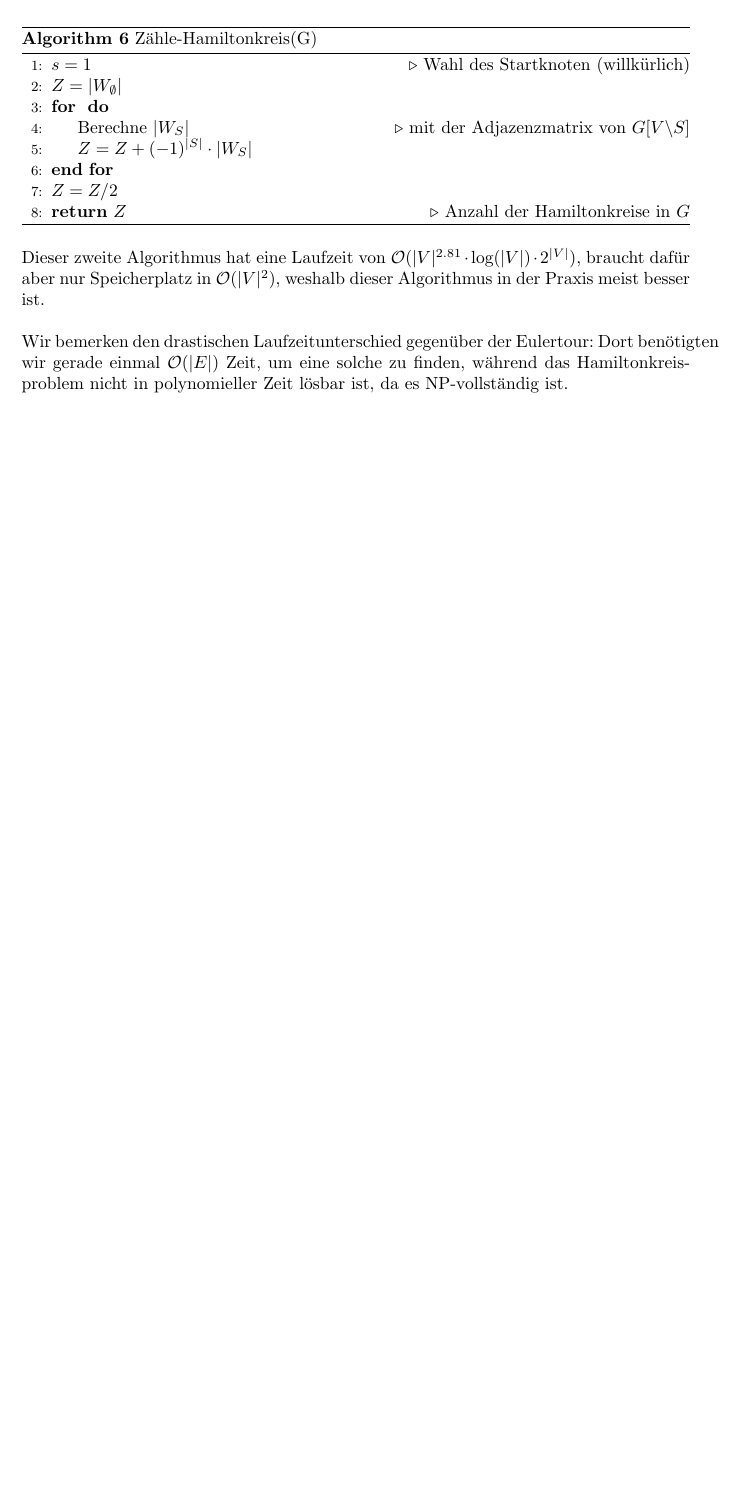
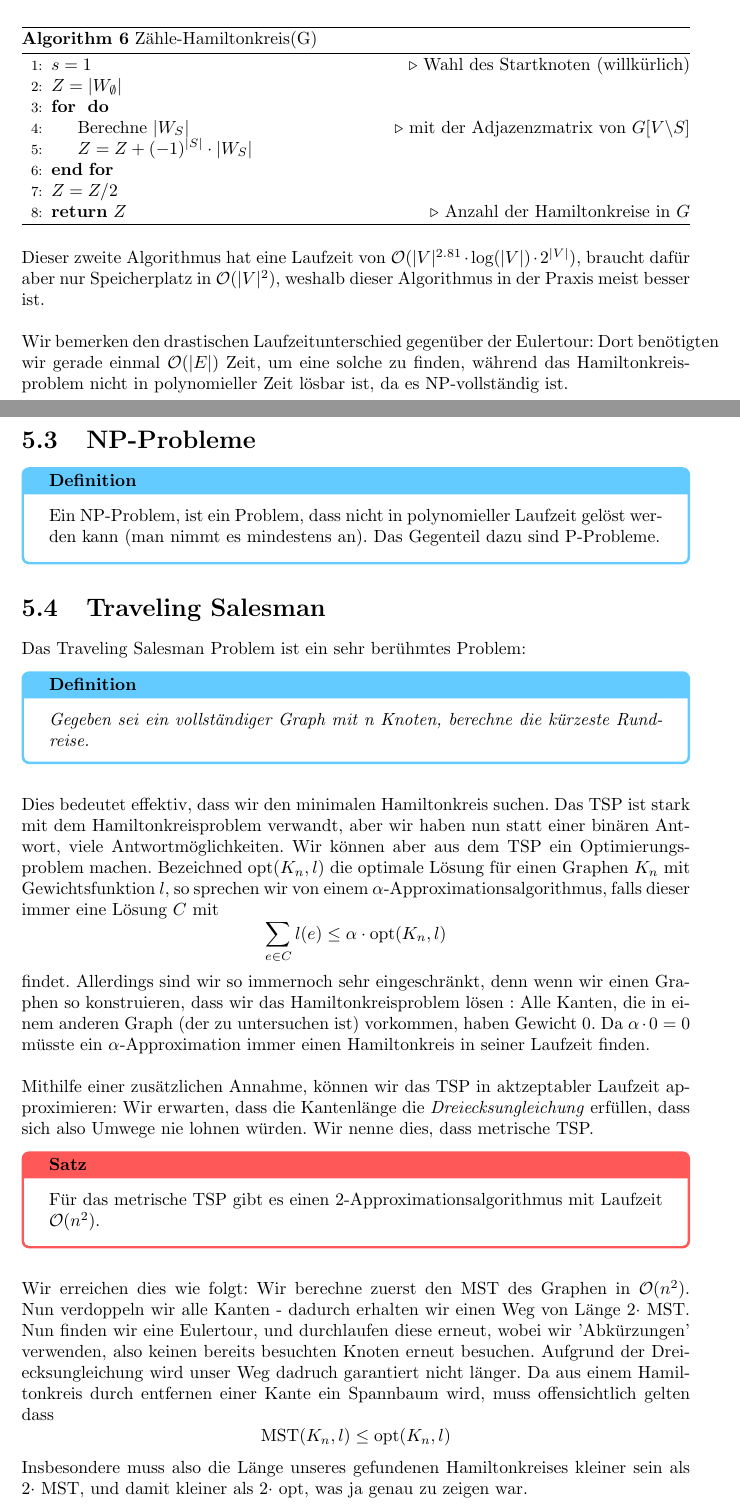
Before and after one commit to DannyCamenisch/anw_summary, a LaTeX document (anw_summary.tex, which reads chapters/kreise.tex): part of page 15 of 17 before the commit and two parts of pages 15 and 16 of 20 after it, the two joined at a grey line, cut so that both start at the same text, the shorter picture padded with empty space. Compiled offline with pdfLaTeX.

Commit message:
Lecture 4

```diff
--- a/chapters/kreise.tex
+++ b/chapters/kreise.tex
@@ -135,3 +135,48 @@ dafür aber nur Speicherplatz in $\mathcal{O}(|V|^2)$, weshalb dieser Algorithmu
 Wir bemerken den drastischen Laufzeitunterschied gegenüber der Eulertour: Dort benötigten wir gerade
 einmal $\mathcal{O}(|E|)$ Zeit, um eine solche zu finden, während das Hamiltonkreisproblem nicht in polynomieller Zeit lösbar ist, da es
 NP-vollständig ist.
+
+\section{NP-Probleme}
+
+\begin{definition}
+    Ein NP-Problem, ist ein Problem, dass nicht in polynomieller Laufzeit gelöst werden kann
+    (man nimmt es mindestens an). Das Gegenteil dazu sind P-Probleme.
+\end{definition}
+
+\section{Traveling Salesman}
+
+Das Traveling Salesman Problem ist ein sehr berühmtes Problem:
+
+\begin{definition}
+    \textit{Gegeben sei ein vollständiger Graph mit n Knoten, berechne die kürzeste Rundreise.}
+\end{definition}
+\bigskip
+
+Dies bedeutet effektiv, dass wir den minimalen Hamiltonkreis suchen. Das TSP ist stark mit dem Hamiltonkreisproblem
+verwandt, aber wir haben nun statt einer binären Antwort, viele Antwortmöglichkeiten. Wir können aber aus dem TSP
+ein Optimierungsproblem machen. Bezeichned opt$(K_n,l)$ die optimale Lösung für einen Graphen $K_n$ mit
+Gewichtsfunktion $l$, so sprechen wir von einem $\alpha$-Approximationsalgorithmus, falls dieser immer eine
+Lösung $C$ mit
+$$\sum_{e \in C} l(e) \leq \alpha \cdot \text{opt}(K_n, l)$$
+findet. Allerdings sind wir so immernoch sehr eingeschränkt, denn wenn wir einen Graphen so konstruieren, dass
+wir das Hamiltonkreisproblem lösen : Alle Kanten, die in einem anderen Graph (der zu untersuchen ist) vorkommen,
+haben Gewicht 0. Da $\alpha \cdot 0 = 0$ müsste ein $\alpha$-Approximation immer einen Hamiltonkreis in seiner
+Laufzeit finden. \\
+
+Mithilfe einer zusätzlichen Annahme, können wir das TSP in aktzeptabler Laufzeit approximieren: Wir erwarten,
+dass die Kantenlänge die \textit{Dreiecksungleichung} erfüllen, dass sich also Umwege nie lohnen würden. Wir
+nenne dies, dass metrische TSP.
+
+\begin{satz}[Satz]
+    Für das metrische TSP gibt es einen 2-Approximationsalgorithmus mit Laufzeit $\mathcal{O}(n^2)$.
+\end{satz}
+\bigskip
+
+Wir erreichen dies wie folgt: Wir berechne zuerst den MST des Graphen in $\mathcal{O}(n^2)$. Nun verdoppeln wir
+alle Kanten - dadurch erhalten wir einen Weg von Länge $2 \cdot$ MST. Nun finden wir eine Eulertour, und durchlaufen
+diese erneut, wobei wir 'Abkürzungen' verwenden, also keinen bereits besuchten Knoten erneut besuchen. Aufgrund der
+Dreiecksungleichung wird unser Weg dadruch garantiert nicht länger. Da aus einem Hamiltonkreis durch entfernen einer
+Kante ein Spannbaum wird, muss offensichtlich gelten dass
+$$\text{MST}(K_n,l) \leq \text{opt}(K_n,l)$$
+Insbesondere muss also die Länge unseres gefundenen Hamiltonkreises kleiner sein als $2 \cdot$ MST, und damit kleiner
+als $2 \cdot$ opt, was ja genau zu zeigen war.
```
Also changed, not shown: anw_summary.tex (+2 -0 lines), chapters/block_graphen.tex (+1 -1 lines), chapters/matching.tex (added, +52 -0 lines), chapters/traveling_salesman.tex (added).
